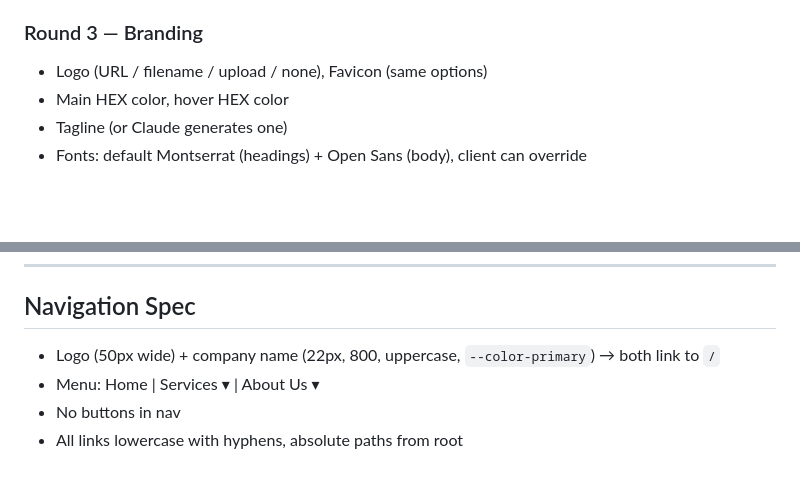
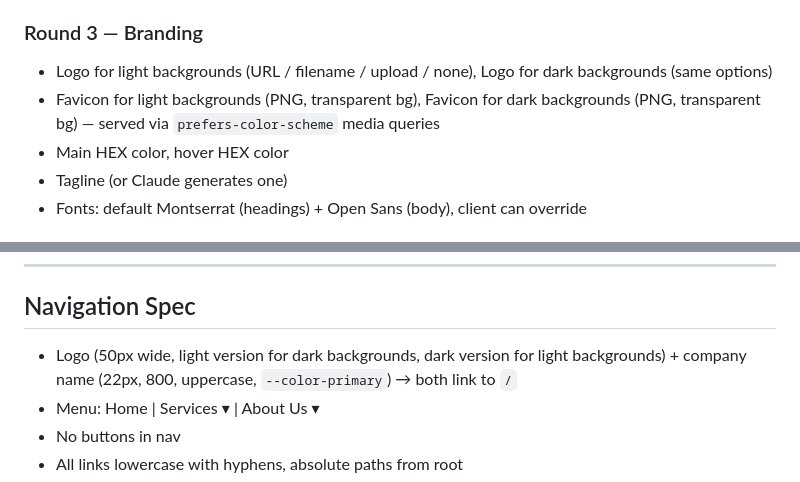
Before and after one commit to fireflyrise/fireflyrise.github.io, a Markdown page: convo.md, 2 parts joined by grey strips. GitHub-like rendering; blank space fills up the shorter version.

Commit message:
logo/favicon updates

```diff
--- a/convo.md
+++ b/convo.md
@@ -68,7 +68,8 @@ project-folder/
 - Ask: add location to filenames? (affects filename, `<title>`, `<h1>`)
 
 ### Round 3 — Branding
-- Logo (URL / filename / upload / none), Favicon (same options)
+- Logo for light backgrounds (URL / filename / upload / none), Logo for dark backgrounds (same options)
+- Favicon for light backgrounds (PNG, transparent bg), Favicon for dark backgrounds (PNG, transparent bg) — served via `prefers-color-scheme` media queries
 - Main HEX color, hover HEX color
 - Tagline (or Claude generates one)
 - Fonts: default Montserrat (headings) + Open Sans (body), client can override
@@ -148,7 +149,7 @@ project-folder/
 
 ## Navigation Spec
 
-- Logo (50px wide) + company name (22px, 800, uppercase, `--color-primary`) → both link to `/`
+- Logo (50px wide, light version for dark backgrounds, dark version for light backgrounds) + company name (22px, 800, uppercase, `--color-primary`) → both link to `/`
 - Menu: Home | Services ▾ | About Us ▾
 - No buttons in nav
 - All links lowercase with hyphens, absolute paths from root
```
